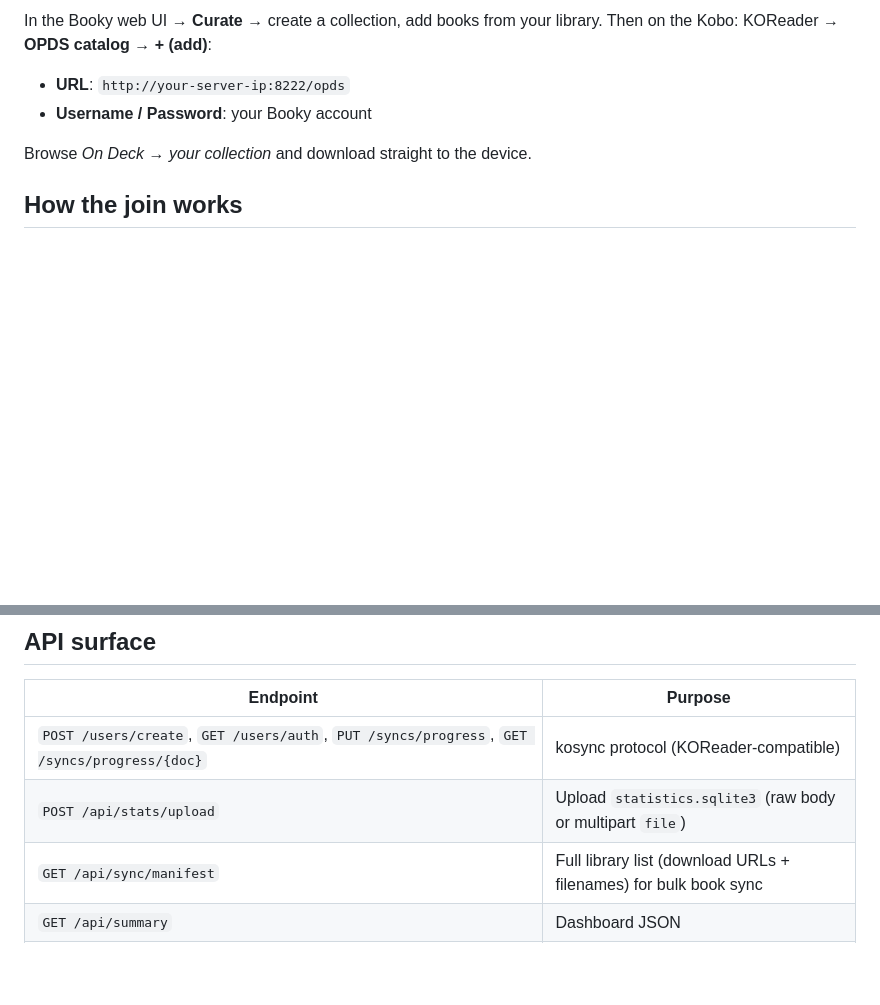
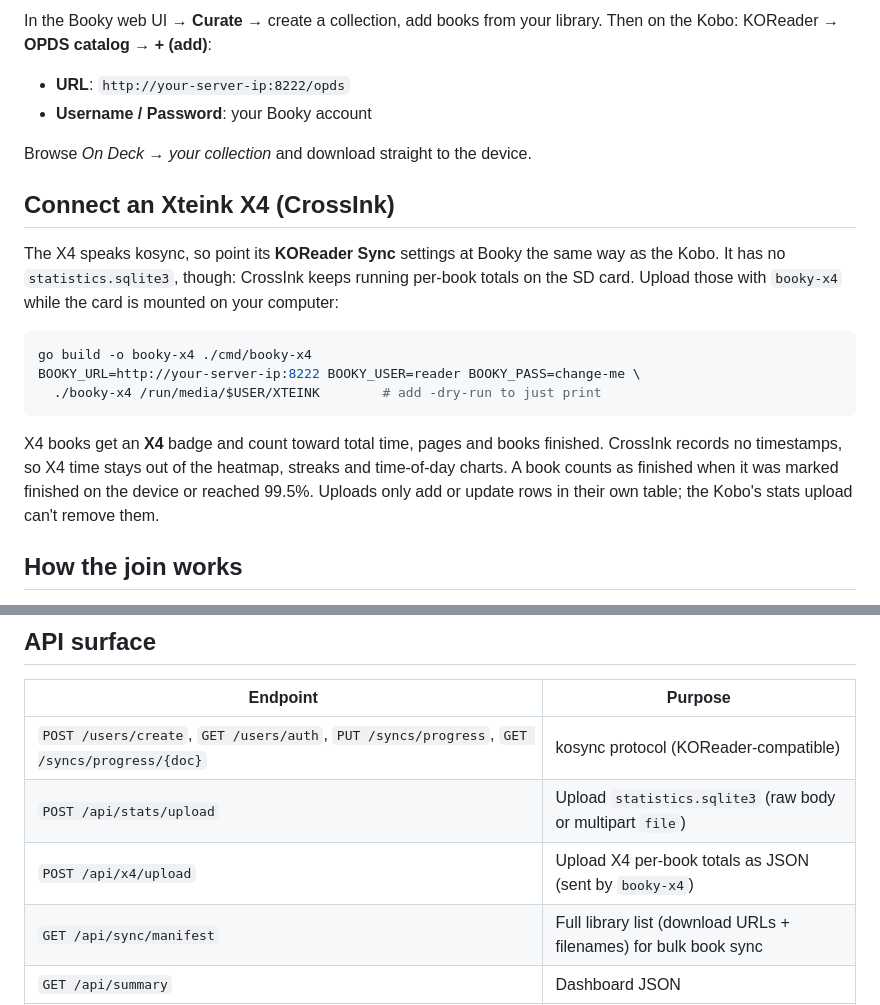
Before and after one commit to justinmdickey/booky, a Markdown page: README.md, 2 parts joined by grey strips. Drawn GitHub-style; blank space fills up the shorter version.

Commit message:
docs: explain x4 uploads
Claude-Session: https://claude.ai/code/session_01YRwbY265GsUN9R2N2nJfbj

````diff
--- a/README.md
+++ b/README.md
@@ -164,6 +164,25 @@ library. Then on the Kobo: KOReader → **OPDS catalog → + (add)**:
 
 Browse *On Deck → your collection* and download straight to the device.
 
+## Connect an Xteink X4 (CrossInk)
+
+The X4 speaks kosync, so point its **KOReader Sync** settings at Booky the same
+way as the Kobo. It has no `statistics.sqlite3`, though: CrossInk keeps running
+per-book totals on the SD card. Upload those with `booky-x4` while the card is
+mounted on your computer:
+
+```sh
+go build -o booky-x4 ./cmd/booky-x4
+BOOKY_URL=http://your-server-ip:8222 BOOKY_USER=reader BOOKY_PASS=change-me \
+  ./booky-x4 /run/media/$USER/XTEINK        # add -dry-run to just print
+```
+
+X4 books get an **X4** badge and count toward total time, pages and books
+finished. CrossInk records no timestamps, so X4 time stays out of the heatmap,
+streaks and time-of-day charts. A book counts as finished when it was marked
+finished on the device or reached 99.5%. Uploads only add or update rows in
+their own table; the Kobo's stats upload can't remove them.
+
 ## How the join works
 
 KOReader fingerprints each book with a *partial MD5* — twelve 1 KiB samples at
@@ -183,6 +202,7 @@ So Booky ties all three together without any shared database id. (Implemented in
 | --- | --- |
 | `POST /users/create`, `GET /users/auth`, `PUT /syncs/progress`, `GET /syncs/progress/{doc}` | kosync protocol (KOReader-compatible) |
 | `POST /api/stats/upload` | Upload `statistics.sqlite3` (raw body or multipart `file`) |
+| `POST /api/x4/upload` | Upload X4 per-book totals as JSON (sent by `booky-x4`) |
 | `GET /api/sync/manifest` | Full library list (download URLs + filenames) for bulk book sync |
 | `GET /api/summary` | Dashboard JSON |
 | `GET /api/library`, `GET /api/collections`, `POST/DELETE /api/collections...` | Curation |
````
